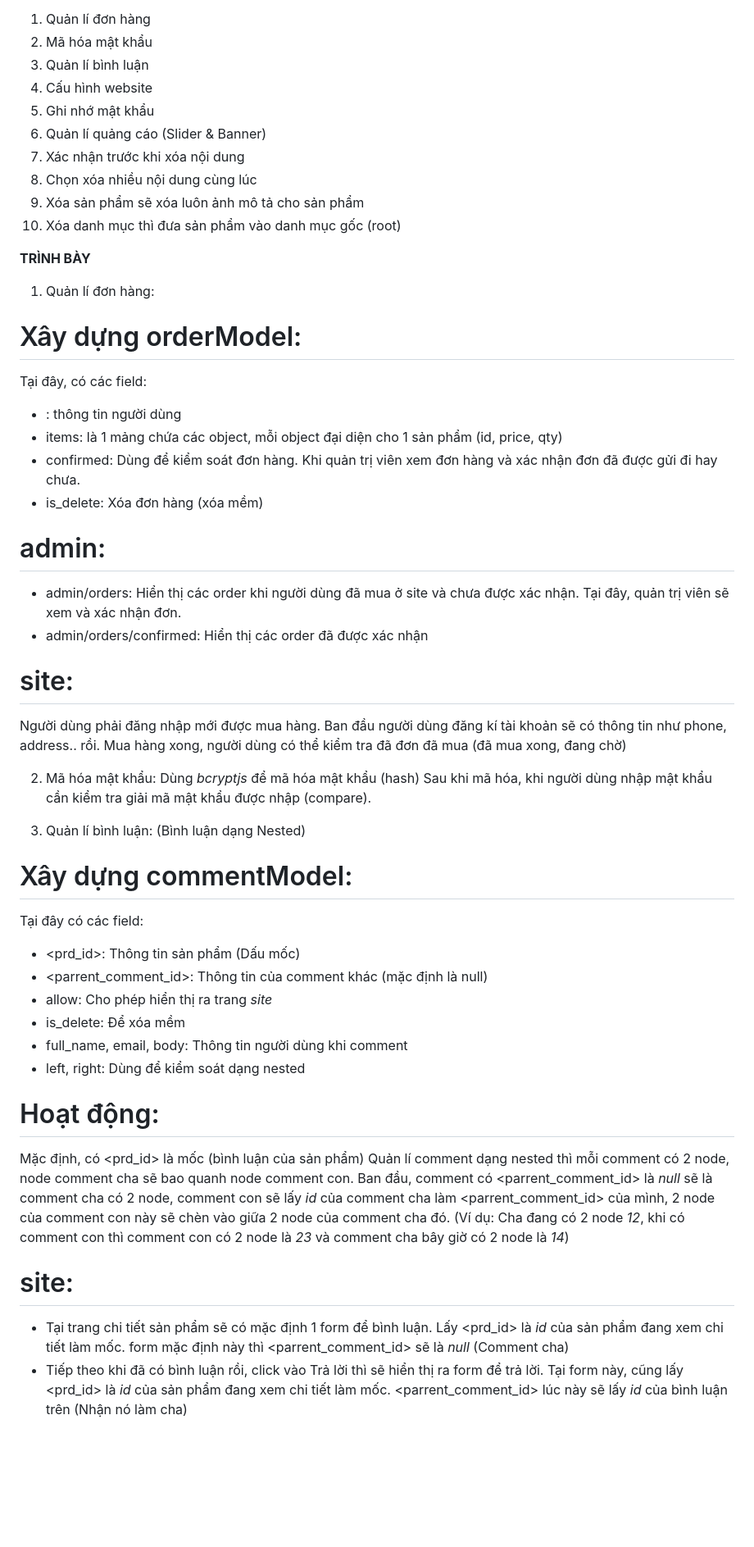
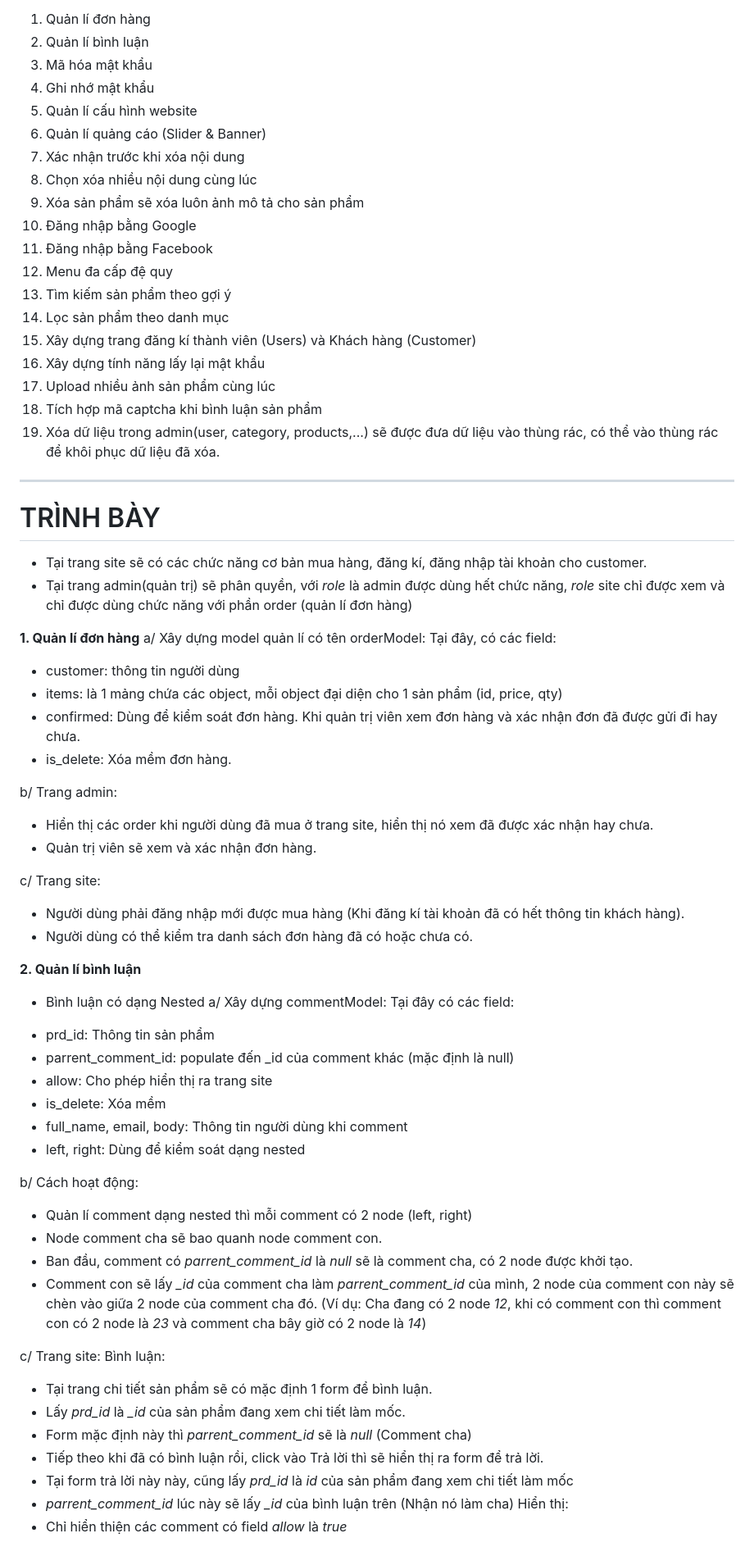
Before and after one commit to anhtuankckt/mobileshop-project, a Markdown page: README.md, the part around one of its changes. Shown at 82% size. Drawn GitHub-style; blank space fills up the shorter version.

```diff
--- a/README.md
+++ b/README.md
@@ -3,58 +2,70 @@
 1. Quản lí đơn hàng
-2. Mã hóa mật khẩu
-3. Quản lí bình luận
-4. Cấu hình website
-5. Ghi nhớ mật khẩu
+2. Quản lí bình luận
+3. Mã hóa mật khẩu
+4. Ghi nhớ mật khẩu
+5. Quản lí cấu hình website
 6. Quản lí quảng cáo (Slider & Banner)
 7. Xác nhận trước khi xóa nội dung
 8. Chọn xóa nhiều nội dung cùng lúc
 9. Xóa sản phẩm sẽ xóa luôn ảnh mô tả cho sản phẩm
-10. Xóa danh mục thì đưa sản phẩm vào danh mục gốc (root)
-<!-- -->
-**TRÌNH BÀY**
-1. Quản lí đơn hàng:
-# Xây dựng orderModel:
+10. Đăng nhập bằng Google
+11. Đăng nhập bằng Facebook
+12. Menu đa cấp đệ quy
+13. Tìm kiếm sản phẩm theo gợi ý
+14. Lọc sản phẩm theo danh mục
+15. Xây dựng trang đăng kí thành viên (Users) và Khách hàng (Customer)
+16. Xây dựng tính năng lấy lại mật khẩu
+17. Upload nhiều ảnh sản phẩm cùng lúc
+18. Tích hợp mã captcha khi bình luận sản phẩm
+19. Xóa dữ liệu trong admin(user, category, products,...) sẽ được đưa dữ liệu vào thùng rác, có thể vào thùng rác để khôi phục dữ liệu đã xóa.
+-----
+
+# TRÌNH BÀY
+* Tại trang site sẽ có các chức năng cơ bản mua hàng, đăng kí, đăng nhập tài khoản cho customer.
+* Tại trang admin(quản trị) sẽ phân quyền, với *role* là admin được dùng hết chức năng, *role* site chỉ được xem và chỉ được dùng chức năng với phần order (quản lí đơn hàng)
+
+**1. Quản lí đơn hàng**
+a/ Xây dựng model quản lí có tên orderModel:
 Tại đây, có các field:
-- <customer>: thông tin người dùng
+- customer: thông tin người dùng
 - items: là 1 mảng chứa các object, mỗi object đại diện cho 1 sản phẩm (id, price, qty)
 - confirmed: Dùng để kiểm soát đơn hàng. Khi quản trị viên xem đơn hàng và xác nhận đơn đã được gửi đi hay chưa.
-- is_delete: Xóa đơn hàng (xóa mềm)
-# admin:
-- admin/orders: Hiển thị các order khi người dùng đã mua ở site và chưa được xác nhận. Tại đây, quản trị viên sẽ xem và xác nhận đơn.
-- admin/orders/confirmed: Hiển thị các order đã được xác nhận
+- is_delete: Xóa mềm đơn hàng.
 
-# site:
-Người dùng phải đăng nhập mới được mua hàng.
-Ban đầu người dùng đăng kí tài khoản sẽ có thông tin như phone, address.. rồi.
-Mua hàng xong, người dùng có thể kiểm tra đã đơn đã mua (đã mua xong, đang chờ)
+b/ Trang admin:
+- Hiển thị các order khi người dùng đã mua ở trang site, hiển thị nó xem đã được xác nhận hay chưa.
+- Quản trị viên sẽ xem và xác nhận đơn hàng.
 
-2. Mã hóa mật khẩu:
-Dùng *bcryptjs* để mã hóa mật khẩu (hash)
-Sau khi mã hóa, khi người dùng nhập mật khẩu cần kiểm tra giải mã mật khẩu được nhập (compare).
+c/ Trang site:
+- Người dùng phải đăng nhập mới được mua hàng (Khi đăng kí tài khoản đã có hết thông tin khách hàng).
+- Người dùng có thể kiểm tra danh sách đơn hàng đã có hoặc chưa có.
 
-3. Quản lí bình luận: (Bình luận dạng Nested)
-# Xây dựng commentModel:
+**2. Quản lí bình luận**
+* Bình luận có dạng Nested
+a/ Xây dựng commentModel:
 Tại đây có các field:
-- <prd_id>: Thông tin sản phẩm (Dấu mốc)
-- <parrent_comment_id>: Thông tin của comment khác (mặc định là null)
-- allow: Cho phép hiển thị ra trang _site_
-- is_delete: Để xóa mềm
+- prd_id: Thông tin sản phẩm
+- parrent_comment_id: populate đến _id của comment khác (mặc định là null)
+- allow: Cho phép hiển thị ra trang site
+- is_delete: Xóa mềm
 - full_name, email, body: Thông tin người dùng khi comment
 - left, right: Dùng để kiểm soát dạng nested
 
-# Hoạt động:
-Mặc định, có <prd_id> là mốc (bình luận của sản phẩm)
-Quản lí comment dạng nested thì mỗi comment có 2 node,
-node comment cha sẽ bao quanh node comment con.
-Ban đầu, comment có <parrent_comment_id> là *null* sẽ là comment cha có 2 node,
-comment con sẽ lấy *id* của comment cha làm <parrent_comment_id> của mình, 2 node của comment con này sẽ chèn vào giữa 2 node của comment cha đó.
+b/ Cách hoạt động:
+- Quản lí comment dạng nested thì mỗi comment có 2 node (left, right)
+- Node comment cha sẽ bao quanh node comment con.
+- Ban đầu, comment có *parrent_comment_id* là *null* sẽ là comment cha, có 2 node được khởi tạo.
+- Comment con sẽ lấy *_id* của comment cha làm *parrent_comment_id* của mình, 2 node của comment con này sẽ chèn vào giữa 2 node của comment cha đó.
 (Ví dụ: Cha đang có 2 node *12*, khi có comment con thì comment con có 2 node là *23* và comment cha bây giờ có 2 node là *14*)
 
-# site:
+c/ Trang site:
+Bình luận:
 - Tại trang chi tiết sản phẩm sẽ có mặc định 1 form để bình luận.
-Lấy <prd_id> là *id* của sản phẩm đang xem chi tiết làm mốc.
-form mặc định này thì <parrent_comment_id> sẽ là *null* (Comment cha)
+- Lấy *prd_id* là *_id* của sản phẩm đang xem chi tiết làm mốc.
+- Form mặc định này thì *parrent_comment_id* sẽ là *null* (Comment cha)
 - Tiếp theo khi đã có bình luận rồi, click vào Trả lời thì sẽ hiển thị ra form để trả lời.
-Tại form này, cũng lấy <prd_id> là *id* của sản phẩm đang xem chi tiết làm mốc.
-<parrent_comment_id> lúc này sẽ lấy *id* của bình luận trên (Nhận nó làm cha)
+- Tại form trả lời này này, cũng lấy *prd_id* là *id* của sản phẩm đang xem chi tiết làm mốc
+- *parrent_comment_id* lúc này sẽ lấy *_id* của bình luận trên (Nhận nó làm cha)
+Hiển thị:
+- Chỉ hiển thiện các comment có field *allow* là *true*
 
```
Also changed, not shown: other parts of README.md (+87 -105 lines).
